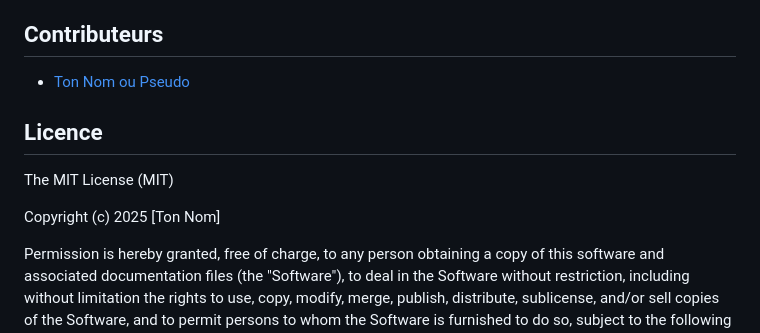
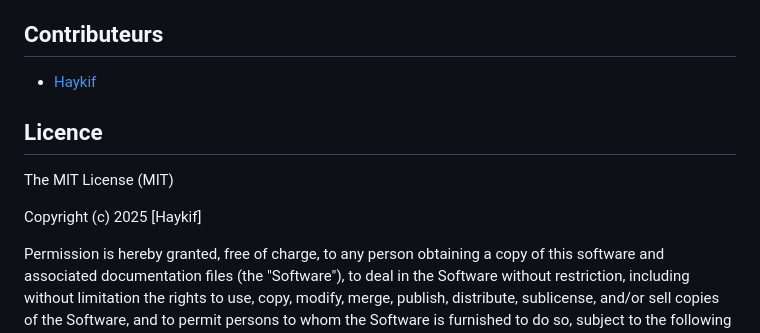
Before and after one commit to haykif/Steam-Gamertag-Search, a Markdown page: README.md, the part around the change. GitHub-like rendering.

```diff
--- a/README.md
+++ b/README.md
@@ -67,13 +67,13 @@ Ce projet utilise des données de l'API Steam (https://steamcommunity.com/dev).
 
 ## Contributeurs
 
-- [Ton Nom ou Pseudo](https://github.com/ton-utilisateur)
+- [Haykif](https://github.com/haykif)
 
 ## Licence
 
 The MIT License (MIT)
 
-Copyright (c) 2025 [Ton Nom]
+Copyright (c) 2025 [Haykif]
 
 Permission is hereby granted, free of charge, to any person obtaining a copy of this software and associated documentation files (the "Software"), to deal in the Software without restriction, including without limitation the rights to use, copy, modify, merge, publish, distribute, sublicense, and/or sell copies of the Software, and to permit persons to whom the Software is furnished to do so, subject to the following conditions:
 
```
